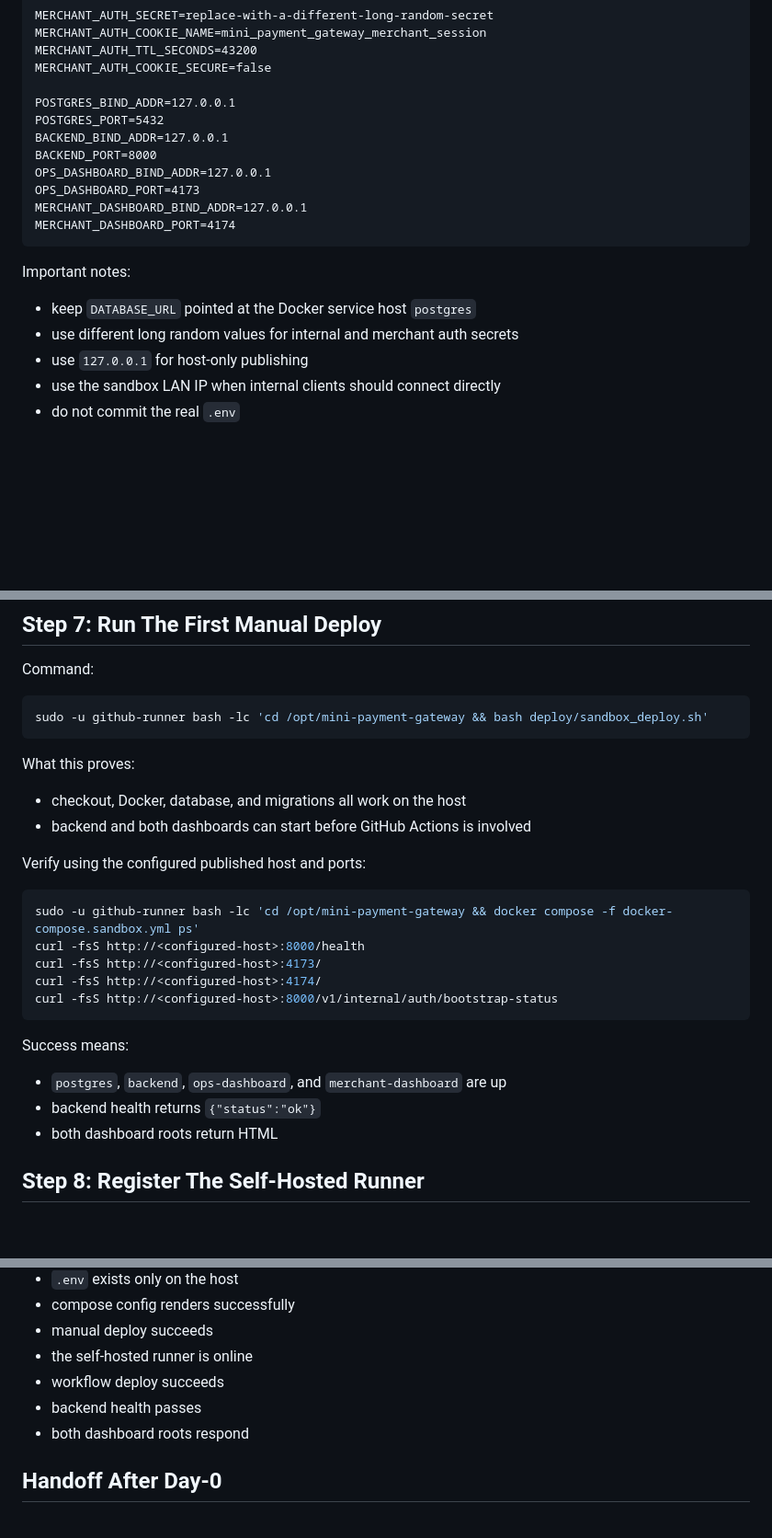
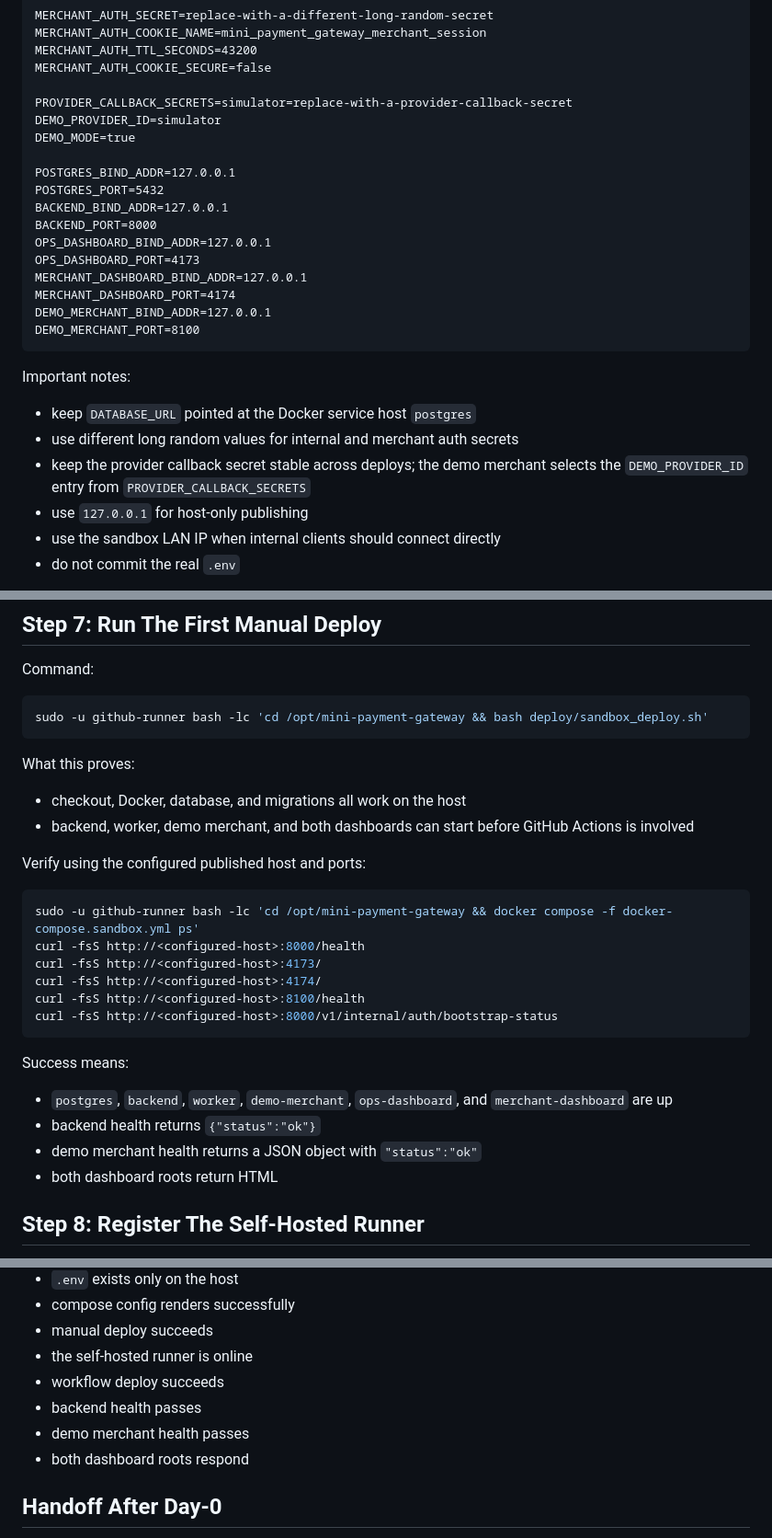
Before and after one commit to biabeogo147/mini-payment-gateway, a Markdown page: docs/infrastructure/sandbox-setup-from-zero.md, 3 parts joined by grey strips. Shown at 92% size. GitHub-like rendering; blank space fills up the shorter version.

````diff
--- a/docs/infrastructure/sandbox-setup-from-zero.md
+++ b/docs/infrastructure/sandbox-setup-from-zero.md
@@ -206,6 +212,10 @@ MERCHANT_AUTH_COOKIE_NAME=mini_payment_gateway_merchant_session
 MERCHANT_AUTH_TTL_SECONDS=43200
 MERCHANT_AUTH_COOKIE_SECURE=false
 
+PROVIDER_CALLBACK_SECRETS=simulator=replace-with-a-provider-callback-secret
+DEMO_PROVIDER_ID=simulator
+DEMO_MODE=true
+
 POSTGRES_BIND_ADDR=127.0.0.1
 POSTGRES_PORT=5432
 BACKEND_BIND_ADDR=127.0.0.1
@@ -214,12 +224,16 @@ OPS_DASHBOARD_BIND_ADDR=127.0.0.1
 OPS_DASHBOARD_PORT=4173
 MERCHANT_DASHBOARD_BIND_ADDR=127.0.0.1
 MERCHANT_DASHBOARD_PORT=4174
+DEMO_MERCHANT_BIND_ADDR=127.0.0.1
+DEMO_MERCHANT_PORT=8100
 ```
 
 Important notes:
 
 - keep `DATABASE_URL` pointed at the Docker service host `postgres`
 - use different long random values for internal and merchant auth secrets
+- keep the provider callback secret stable across deploys; the demo merchant
+  selects the `DEMO_PROVIDER_ID` entry from `PROVIDER_CALLBACK_SECRETS`
 - use `127.0.0.1` for host-only publishing
 - use the sandbox LAN IP when internal clients should connect directly
 - do not commit the real `.env`
@@ -251,7 +265,8 @@ sudo -u github-runner bash -lc 'cd /opt/mini-payment-gateway && bash deploy/sand
 What this proves:
 
 - checkout, Docker, database, and migrations all work on the host
-- backend and both dashboards can start before GitHub Actions is involved
+- backend, worker, demo merchant, and both dashboards can start before GitHub
+  Actions is involved
 
 Verify using the configured published host and ports:
 
@@ -260,13 +275,16 @@ sudo -u github-runner bash -lc 'cd /opt/mini-payment-gateway && docker compose -
 curl -fsS http://<configured-host>:8000/health
 curl -fsS http://<configured-host>:4173/
 curl -fsS http://<configured-host>:4174/
+curl -fsS http://<configured-host>:8100/health
 curl -fsS http://<configured-host>:8000/v1/internal/auth/bootstrap-status
 ```
 
 Success means:
 
-- `postgres`, `backend`, `ops-dashboard`, and `merchant-dashboard` are up
+- `postgres`, `backend`, `worker`, `demo-merchant`, `ops-dashboard`, and
+  `merchant-dashboard` are up
 - backend health returns `{"status":"ok"}`
+- demo merchant health returns a JSON object with `"status":"ok"`
 - both dashboard roots return HTML
 
 ## Step 8: Register The Self-Hosted Runner
@@ -358,6 +376,7 @@ You are done when all of these are true:
 - the self-hosted runner is online
 - workflow deploy succeeds
 - backend health passes
+- demo merchant health passes
 - both dashboard roots respond
 
 ## Handoff After Day-0
````
Also changed, not shown: other parts of docs/infrastructure/sandbox-setup-from-zero.md (+6 -0 lines), docs/getting-started/e2e-payment-demo.md (+38 -13 lines), docs/infrastructure/sandbox-deployment.md (+26 -2 lines).
